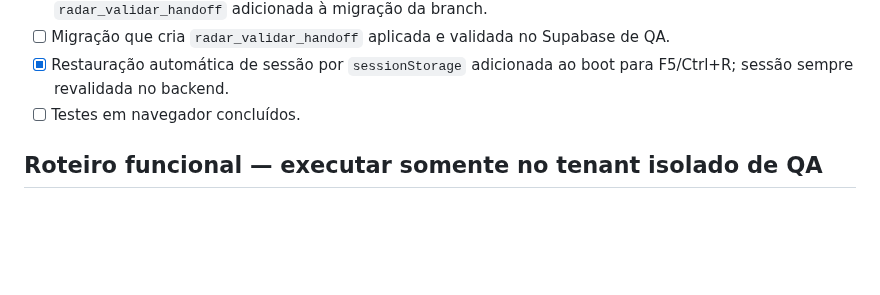
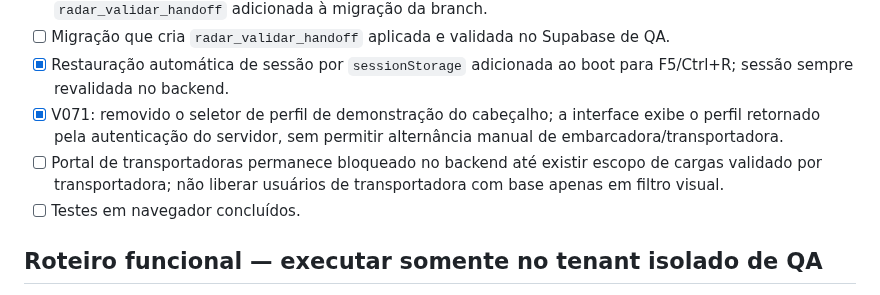
Before and after one commit to yanagizawa-create/yalog-radar-logistico, a Markdown page: QA-V070-CHECKLIST.md, the part around the change. Drawn GitHub-style; blank space fills up the shorter version.

Commit message:
Documentar controle de perfil e bloqueio do portal carrier

```diff
--- a/QA-V070-CHECKLIST.md
+++ b/QA-V070-CHECKLIST.md
@@ -18,6 +18,8 @@
 - [x] Contrato da RPC genérica `validar_handoff_modulo` revisado; implementação isolada `radar_validar_handoff` adicionada à migração da branch.
 - [ ] Migração que cria `radar_validar_handoff` aplicada e validada no Supabase de QA.
 - [x] Restauração automática de sessão por `sessionStorage` adicionada ao boot para F5/Ctrl+R; sessão sempre revalidada no backend.
+- [x] V071: removido o seletor de perfil de demonstração do cabeçalho; a interface exibe o perfil retornado pela autenticação do servidor, sem permitir alternância manual de embarcadora/transportadora.
+- [ ] Portal de transportadoras permanece bloqueado no backend até existir escopo de cargas validado por transportadora; não liberar usuários de transportadora com base apenas em filtro visual.
 - [ ] Testes em navegador concluídos.
 
 ## Roteiro funcional — executar somente no tenant isolado de QA
```
